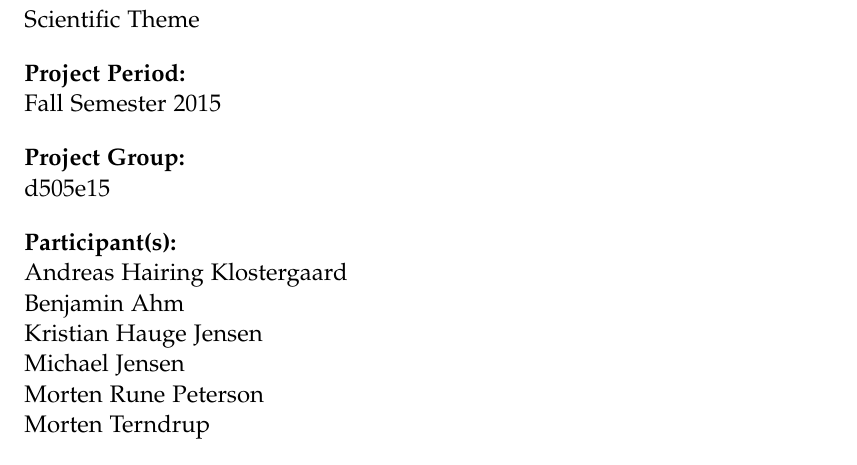
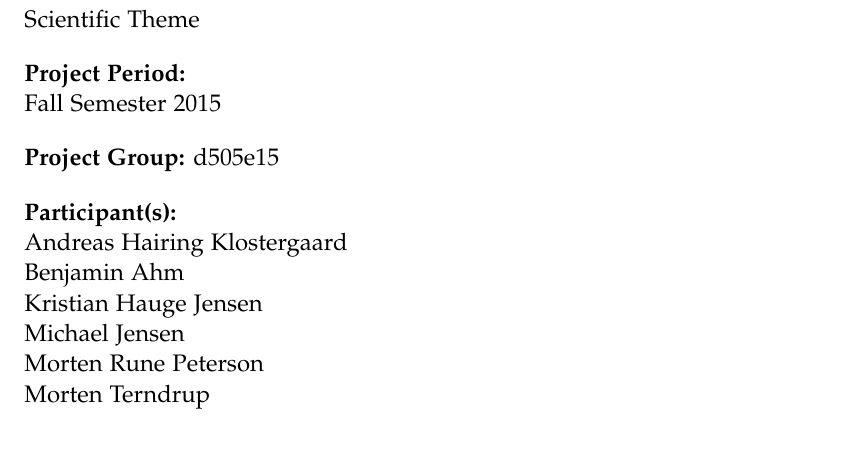
Before and after one commit to MortenRP/P5, a LaTeX thesis (report/master.tex, which reads report/setup/macros.tex): part of page 2 of 29 before the commit and part of page 2 of 27 after it, cut so that both start at the same text. Compiled offline with pdfLaTeX.

Commit message:
Titlepage++

```diff
--- a/report/setup/macros.tex
+++ b/report/setup/macros.tex
@@ -70,7 +70,7 @@
     \textbf{Title:}\\ #1\bigskip\par
     \textbf{Theme:}\\ #2\bigskip\par
     \textbf{Project Period:}\\ #3\bigskip\par
-    \textbf{Project Group:}\\ #4\bigskip\par
+    \textbf{Project Group:} #4\bigskip\par
     \textbf{Participant(s):}\\ #5\bigskip\par
     \textbf{Supervisor(s):}\\ #6\bigskip\par
     \textbf{Copies:} #7\bigskip\par
```
